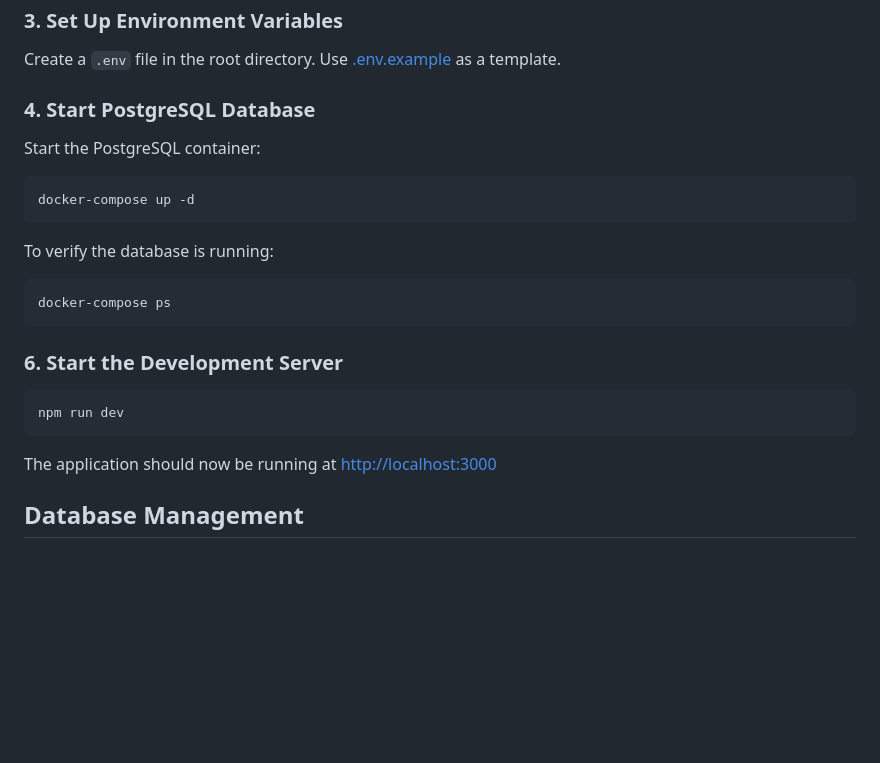
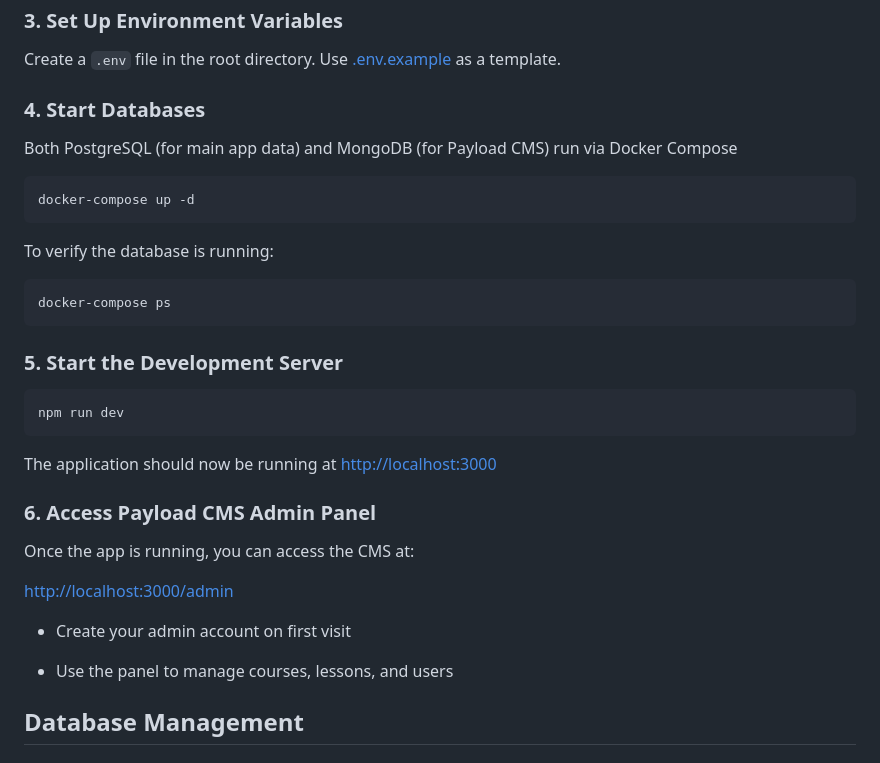
Before and after one commit to maciekt07/nextjs-math-course, a Markdown page: README.md, the part around one of its changes. GitHub-like rendering; blank space fills up the shorter version.

````diff
--- a/README.md
+++ b/README.md
@@ -32,9 +48,9 @@ npm install
 
 Create a `.env` file in the root directory. Use [.env.example](.env.example) as a template.
 
-### 4. Start PostgreSQL Database
+### 4. Start Databases
 
-Start the PostgreSQL container:
+Both PostgreSQL (for main app data) and MongoDB (for Payload CMS) run via Docker Compose
 
 ```bash
 docker-compose up -d
@@ -46,13 +62,23 @@ To verify the database is running:
 docker-compose ps
 ```
 
-### 6. Start the Development Server
+### 5. Start the Development Server
 
 ```bash
 npm run dev
 ```
 
 The application should now be running at [http://localhost:3000](http://localhost:3000)
+
+### 6. Access Payload CMS Admin Panel
+
+Once the app is running, you can access the CMS at:
+
+[http://localhost:3000/admin](http://localhost:3000/admin)
+
+- Create your admin account on first visit
+
+- Use the panel to manage courses, lessons, and users
 
 ## Database Management
 
````
Also changed, not shown: other parts of README.md (+17 -1 lines), TODO.md (added, +30 -0 lines), screenshots/cms.png (added), screenshots/landing.png (added), screenshots/lesson.png (added), 1 other file.
